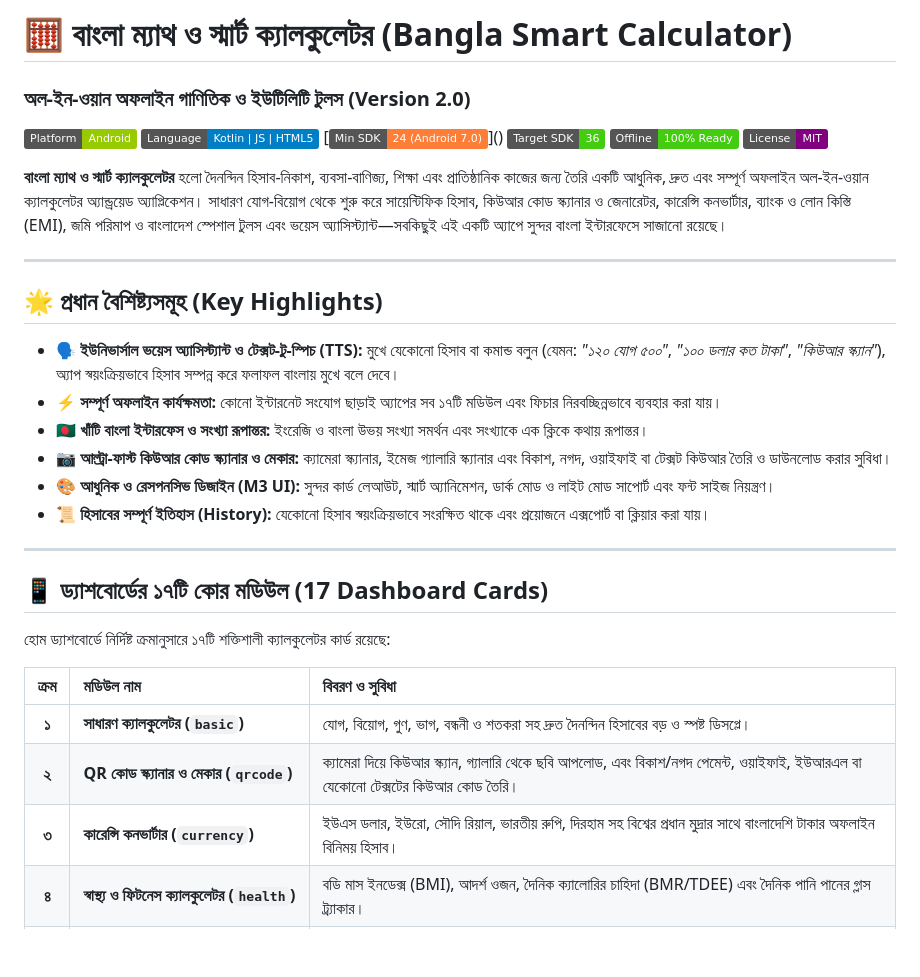
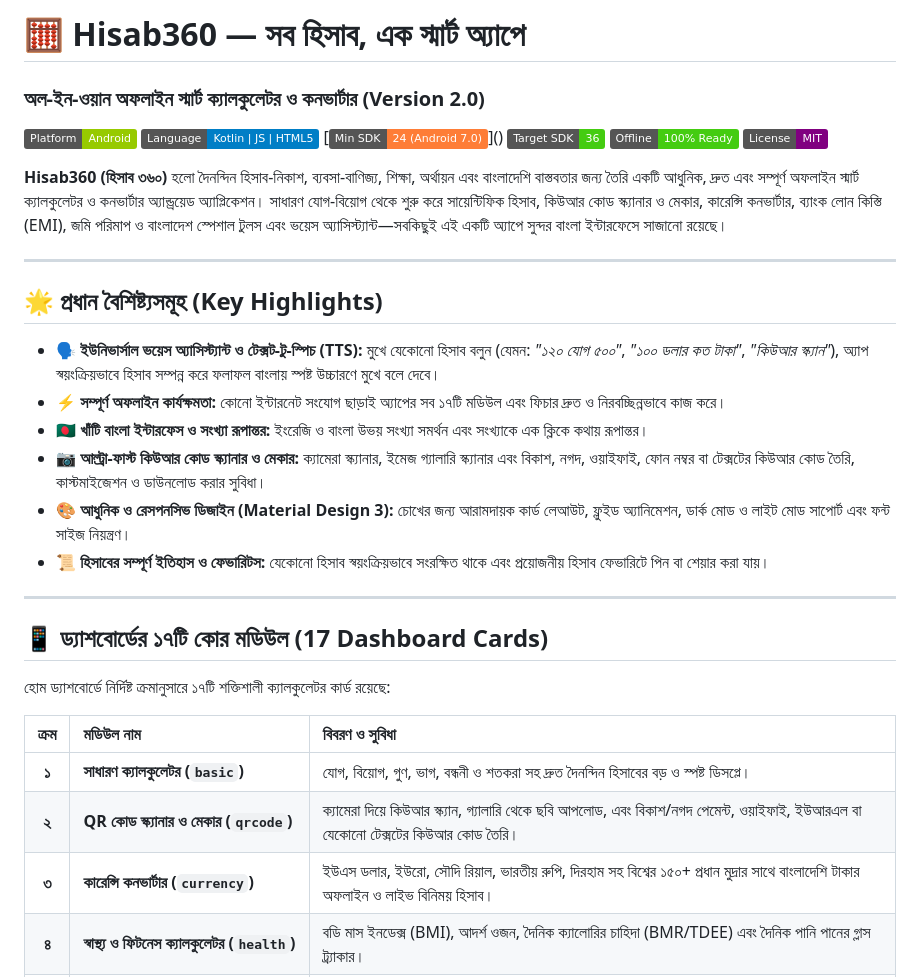
Before and after one commit to Zahed-Hossain/Hisab360, a Markdown page: README.md, the part around one of its changes. Rendered like a GitHub page; badges without logos; blank space fills up the shorter version.

```diff
--- a/README.md
+++ b/README.md
@@ -1,5 +1,5 @@
-# 🧮 বাংলা ম্যাথ ও স্মার্ট ক্যালকুলেটর (Bangla Smart Calculator)
-### অল-ইন-ওয়ান অফলাইন গাণিতিক ও ইউটিলিটি টুলস (Version 2.0)
+# 🧮 Hisab360 — সব হিসাব, এক স্মার্ট অ্যাপে
+### অল-ইন-ওয়ান অফলাইন স্মার্ট ক্যালকুলেটর ও কনভার্টার (Version 2.0)
 
 [![Platform](https://img.shields.io/badge/Platform-Android-green.svg)](https://developer.android.com/)
 [![Language](https://img.shields.io/badge/Language-Kotlin%20%7C%20JS%20%7C%20HTML5-blue.svg)]()
@@ -8,18 +8,18 @@
 [![Offline](https://img.shields.io/badge/Offline-100%25%20Ready-success.svg)]()
 [![License](https://img.shields.io/badge/License-MIT-purple.svg)](LICENSE)
 
-**বাংলা ম্যাথ ও স্মার্ট ক্যালকুলেটর** হলো দৈনন্দিন হিসাব-নিকাশ, ব্যবসা-বাণিজ্য, শিক্ষা এবং প্রাতিষ্ঠানিক কাজের জন্য তৈরি একটি আধুনিক, দ্রুত এবং সম্পূর্ণ অফলাইন অল-ইন-ওয়ান ক্যালকুলেটর অ্যান্ড্রয়েড অ্যাপ্লিকেশন। সাধারণ যোগ-বিয়োগ থেকে শুরু করে সায়েন্টিফিক হিসাব, কিউআর কোড স্ক্যানার ও জেনারেটর, কারেন্সি কনভার্টার, ব্যাংক ও লোন কিস্তি (EMI), জমি পরিমাপ ও বাংলাদেশ স্পেশাল টুলস এবং ভয়েস অ্যাসিস্ট্যান্ট—সবকিছুই এই একটি অ্যাপে সুন্দর বাংলা ইন্টারফেসে সাজানো রয়েছে।
+**Hisab360 (হিসাব ৩৬০)** হলো দৈনন্দিন হিসাব-নিকাশ, ব্যবসা-বাণিজ্য, শিক্ষা, অর্থায়ন এবং বাংলাদেশি বাস্তবতার জন্য তৈরি একটি আধুনিক, দ্রুত এবং সম্পূর্ণ অফলাইন স্মার্ট ক্যালকুলেটর ও কনভার্টার অ্যান্ড্রয়েড অ্যাপ্লিকেশন। সাধারণ যোগ-বিয়োগ থেকে শুরু করে সায়েন্টিফিক হিসাব, কিউআর কোড স্ক্যানার ও মেকার, কারেন্সি কনভার্টার, ব্যাংক লোন কিস্তি (EMI), জমি পরিমাপ ও বাংলাদেশ স্পেশাল টুলস এবং ভয়েস অ্যাসিস্ট্যান্ট—সবকিছুই এই একটি অ্যাপে সুন্দর বাংলা ইন্টারফেসে সাজানো রয়েছে।
 
 ---
 
 ## 🌟 প্রধান বৈশিষ্ট্যসমূহ (Key Highlights)
 
-- **🗣️ ইউনিভার্সাল ভয়েস অ্যাসিস্ট্যান্ট ও টেক্সট-টু-স্পিচ (TTS):** মুখে যেকোনো হিসাব বা কমান্ড বলুন (যেমন: *"১২০ যোগ ৫০০"*, *"১০০ ডলার কত টাকা"*, *"কিউআর স্ক্যান"*), অ্যাপ স্বয়ংক্রিয়ভাবে হিসাব সম্পন্ন করে ফলাফল বাংলায় মুখে বলে দেবে।
-- **⚡ সম্পূর্ণ অফলাইন কার্যক্ষমতা:** কোনো ইন্টারনেট সংযোগ ছাড়াই অ্যাপের সব ১৭টি মডিউল এবং ফিচার নিরবচ্ছিন্নভাবে ব্যবহার করা যায়।
+- **🗣️ ইউনিভার্সাল ভয়েস অ্যাসিস্ট্যান্ট ও টেক্সট-টু-স্পিচ (TTS):** মুখে যেকোনো হিসাব বলুন (যেমন: *"১২০ যোগ ৫০০"*, *"১০০ ডলার কত টাকা"*, *"কিউআর স্ক্যান"*), অ্যাপ স্বয়ংক্রিয়ভাবে হিসাব সম্পন্ন করে ফলাফল বাংলায় স্পষ্ট উচ্চারণে মুখে বলে দেবে।
+- **⚡ সম্পূর্ণ অফলাইন কার্যক্ষমতা:** কোনো ইন্টারনেট সংযোগ ছাড়াই অ্যাপের সব ১৭টি মডিউল এবং ফিচার দ্রুত ও নিরবচ্ছিন্নভাবে কাজ করে।
 - **🇧🇩 খাঁটি বাংলা ইন্টারফেস ও সংখ্যা রূপান্তর:** ইংরেজি ও বাংলা উভয় সংখ্যা সমর্থন এবং সংখ্যাকে এক ক্লিকে কথায় রূপান্তর।
-- **📷 আল্ট্রা-ফাস্ট কিউআর কোড স্ক্যানার ও মেকার:** ক্যামেরা স্ক্যানার, ইমেজ গ্যালারি স্ক্যানার এবং বিকাশ, নগদ, ওয়াইফাই বা টেক্সট কিউআর তৈরি ও ডাউনলোড করার সুবিধা।
-- **🎨 আধুনিক ও রেসপনসিভ ডিজাইন (M3 UI):** সুন্দর কার্ড লেআউট, স্মার্ট অ্যানিমেশন, ডার্ক মোড ও লাইট মোড সাপোর্ট এবং ফন্ট সাইজ নিয়ন্ত্রণ।
-- **📜 হিসাবের সম্পূর্ণ ইতিহাস (History):** যেকোনো হিসাব স্বয়ংক্রিয়ভাবে সংরক্ষিত থাকে এবং প্রয়োজনে এক্সপোর্ট বা ক্লিয়ার করা যায়।
+- **📷 আল্ট্রা-ফাস্ট কিউআর কোড স্ক্যানার ও মেকার:** ক্যামেরা স্ক্যানার, ইমেজ গ্যালারি স্ক্যানার এবং বিকাশ, নগদ, ওয়াইফাই, ফোন নম্বর বা টেক্সটের কিউআর কোড তৈরি, কাস্টমাইজেশন ও ডাউনলোড করার সুবিধা।
+- **🎨 আধুনিক ও রেসপনসিভ ডিজাইন (Material Design 3):** চোখের জন্য আরামদায়ক কার্ড লেআউট, ফ্লুইড অ্যানিমেশন, ডার্ক মোড ও লাইট মোড সাপোর্ট এবং ফন্ট সাইজ নিয়ন্ত্রণ।
+- **📜 হিসাবের সম্পূর্ণ ইতিহাস ও ফেভারিটস:** যেকোনো হিসাব স্বয়ংক্রিয়ভাবে সংরক্ষিত থাকে এবং প্রয়োজনীয় হিসাব ফেভারিটে পিন বা শেয়ার করা যায়।
 
 ---
 
@@ -31,7 +31,7 @@
 | :---: | :--- | :--- |
 | **১** | **সাধারণ ক্যালকুলেটর (`basic`)** | যোগ, বিয়োগ, গুণ, ভাগ, বন্ধনী ও শতকরা সহ দ্রুত দৈনন্দিন হিসাবের বড় ও স্পষ্ট ডিসপ্লে। |
 | **২** | **QR কোড স্ক্যানার ও মেকার (`qrcode`)** | ক্যামেরা দিয়ে কিউআর স্ক্যান, গ্যালারি থেকে ছবি আপলোড, এবং বিকাশ/নগদ পেমেন্ট, ওয়াইফাই, ইউআরএল বা যেকোনো টেক্সটের কিউআর কোড তৈরি। |
-| **৩** | **কারেন্সি কনভার্টার (`currency`)** | ইউএস ডলার, ইউরো, সৌদি রিয়াল, ভারতীয় রুপি, দিরহাম সহ বিশ্বের প্রধান মুদ্রার সাথে বাংলাদেশি টাকার অফলাইন বিনিময় হিসাব। |
+| **৩** | **কারেন্সি কনভার্টার (`currency`)** | ইউএস ডলার, ইউরো, সৌদি রিয়াল, ভারতীয় রুপি, দিরহাম সহ বিশ্বের ১৫০+ প্রধান মুদ্রার সাথে বাংলাদেশি টাকার অফলাইন ও লাইভ বিনিময় হিসাব। |
 | **৪** | **স্বাস্থ্য ও ফিটনেস ক্যালকুলেটর (`health`)** | বডি মাস ইনডেক্স (BMI), আদর্শ ওজন, দৈনিক ক্যালোরির চাহিদা (BMR/TDEE) এবং দৈনিক পানি পানের গ্লাস ট্র্যাকার। |
 | **৫** | **সায়েন্টিফিক ক্যালকুলেটর (`scientific`)** | সাইন, কস, ট্যান (Trigonometry), লগারিদম ($\log$, $\ln$), বর্গমূল, ঘাত ($x^y$), ফ্যাক্টোরিয়াল ($n!$) ও ডিগ্রি/রেডিয়ান ক্যালকুলেশন। |
 | **৬** | **শতকরা ক্যালকুলেটর (`percentage`)** | স্বাভাবিক শতাংশ, ডিসকাউন্ট বা মূল্যছাড়, ভ্যাট ও ট্যাক্স হিসাব, এবং লাভ-ক্ষতি নির্ণয়। |
```
Also changed, not shown: other parts of README.md (+35 -29 lines).
